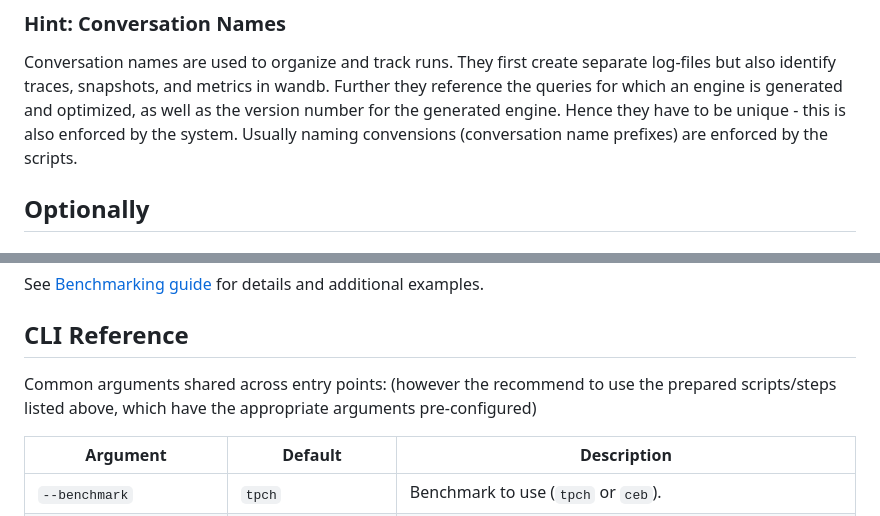
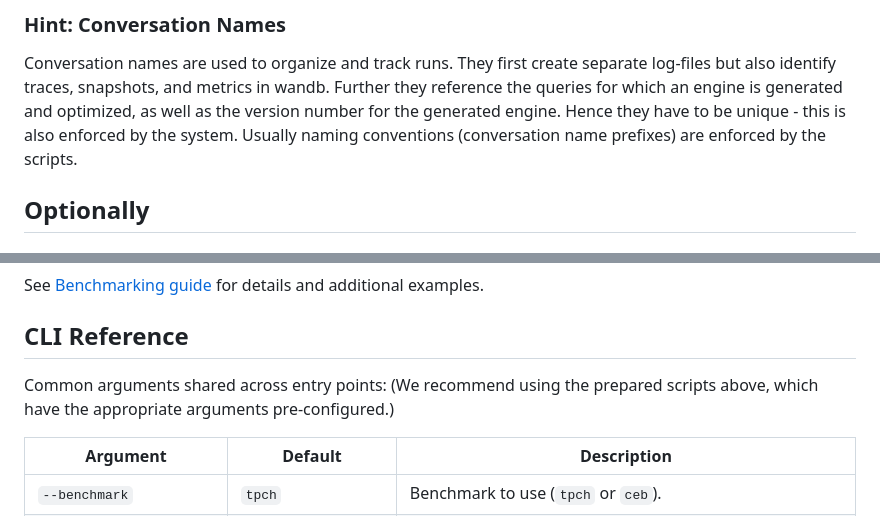
Before and after one commit to DataManagementLab/BespokeOLAP, a Markdown page: README.md, 2 parts joined by grey strips. Rendered like a GitHub page.

```diff
--- a/README.md
+++ b/README.md
@@ -160,7 +165,7 @@ Conversation names are used to organize and track runs.
 They first create separate log-files but also identify traces, snapshots, and metrics in wandb.
 Further they reference the queries for which an engine is generated and optimized, as well as the version number for the generated engine.
 Hence they have to be unique - this is also enforced by the system.
-Usually naming convensions (conversation name prefixes) are enforced by the scripts.
+Usually naming conventions (conversation name prefixes) are enforced by the scripts.
 
 ## Optionally
 ### Run the agent manually (interactive)
@@ -183,7 +188,7 @@ See [Benchmarking guide](benchmark/README.md) for details and additional example
 ## CLI Reference
 
 Common arguments shared across entry points:
-(however the recommend to use the prepared scripts/steps listed above, which have the appropriate arguments pre-configured)
+(We recommend using the prepared scripts above, which have the appropriate arguments pre-configured.)
 
 | Argument                  | Default              | Description                                                                              |
 |---------------------------|----------------------|------------------------------------------------------------------------------------------|
```
Also changed, not shown: other parts of README.md (+10 -5 lines).
